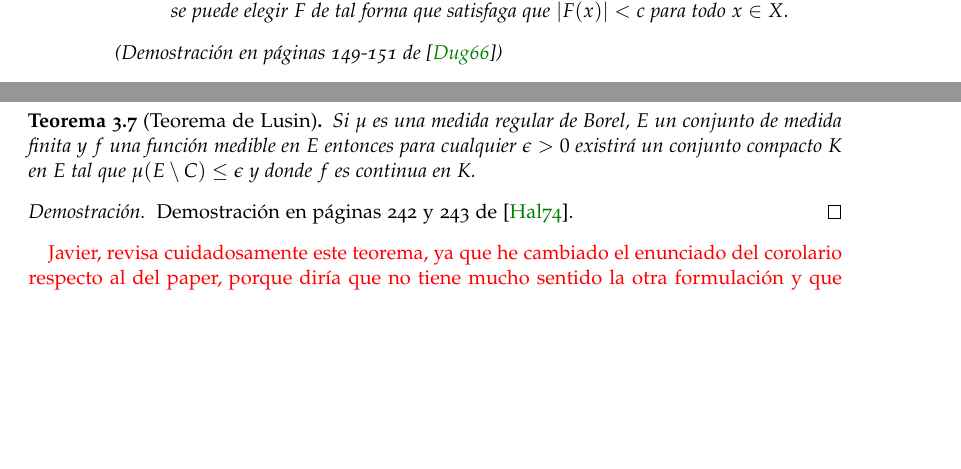
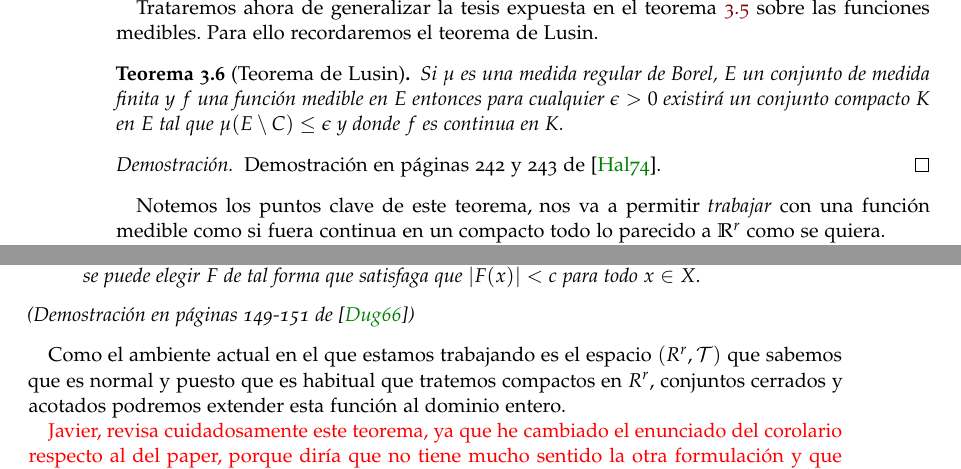
Before and after one commit to BlancaCC/TFG-Estudio-de-las-redes-neuronales, a LaTeX book (doc/tfg.tex, which reads doc/capitulos/articulo_rrnn_aproximadores_universales/desgranando_el_articulo/articulo_4_colorario_2_1.tex): two parts of pages 42 and 43 of 51, joined at a grey line, cut at the place of the change, the shorter picture padded with empty space. Compiled offline with pdfLaTeX.

Commit message:
Reordeno resultado previos colorario 2.1 #40

```diff
--- a/doc/capitulos/articulo_rrnn_aproximadores_universales/desgranando_el_articulo/articulo_4_colorario_2_1.tex
+++ b/doc/capitulos/articulo_rrnn_aproximadores_universales/desgranando_el_articulo/articulo_4_colorario_2_1.tex
@@ -5,8 +5,25 @@
 % Contenido del artículo 4: Colorario 2.1
 %***************************************************************
 
+% Resultado de teoría de la medida
+Trataremos ahora de generalizar la tesis expuesta en
+ el teorema \ref{teo:2_4_rrnn_densas_M} sobre las funciones medibles.
+ Para ello recordaremos el teorema de Lusin.
+% Teorema de Lusin
+\begin{teorema}[Teorema de Lusin] \label{teo:Lusin}
+    Si $\mu$ es una medida regular de Borel, $E$ un conjunto de medida finita
+    y $f$ una función medible en $E$ entonces
+    para cualquier $\epsilon > 0$ existirá un conjunto compacto
+    $K$ en $E$ tal que $\mu(E \setminus C) \leq \epsilon$ y donde $f$ es continua en $K$.
+\end{teorema}
+\begin{proof}
+    Demostración en páginas 242 y 243 de \cite{nla.cat-vn1819421}.
+\end{proof}
+
+Notemos los puntos clave de este teorema, nos va a permitir \textit{trabajar} con una función medible como si fuera continua en un compacto
+todo lo parecido a $\R^r$ como se quiera.
+
 % Nociones topológicas previas
-
 Antes de proceder con los siguientes resultados será necesario introducir nociones
 básicas de topología.
 
@@ -85,16 +102,9 @@ $\mathcal{T}_u$ la topología usual en $\R^r$,  es decir todos los intervalos ab
     (Demostración en páginas 149-151 de \cite{james1966topology})
 \end{teorema}
 
-% Teorema de Lusin
-\begin{teorema}[Teorema de Lusin] \label{teo:Lusin}
-    Si $\mu$ es una medida regular de Borel, $E$ un conjunto de medida finita
-    y $f$ una función medible en $E$ entonces
-    para cualquier $\epsilon > 0$ existirá un conjunto compacto
-    $K$ en $E$ tal que $\mu(E \setminus C) \leq \epsilon$ y donde $f$ es continua en $K$.
-\end{teorema}
-\begin{proof}
-    Demostración en páginas 242 y 243 de \cite{nla.cat-vn1819421}.
-\end{proof}
+Como el ambiente actual en el que estamos trabajando
+es el espacio $(R^r, \mathcal{T})$ que sabemos que es normal y puesto que es habitual que tratemos compactos en $R^r$, conjuntos cerrados y acotados podremos extender esta función al dominio entero.
+
 
 % Corolarios del artículo
 % Corolario 2.1
```
